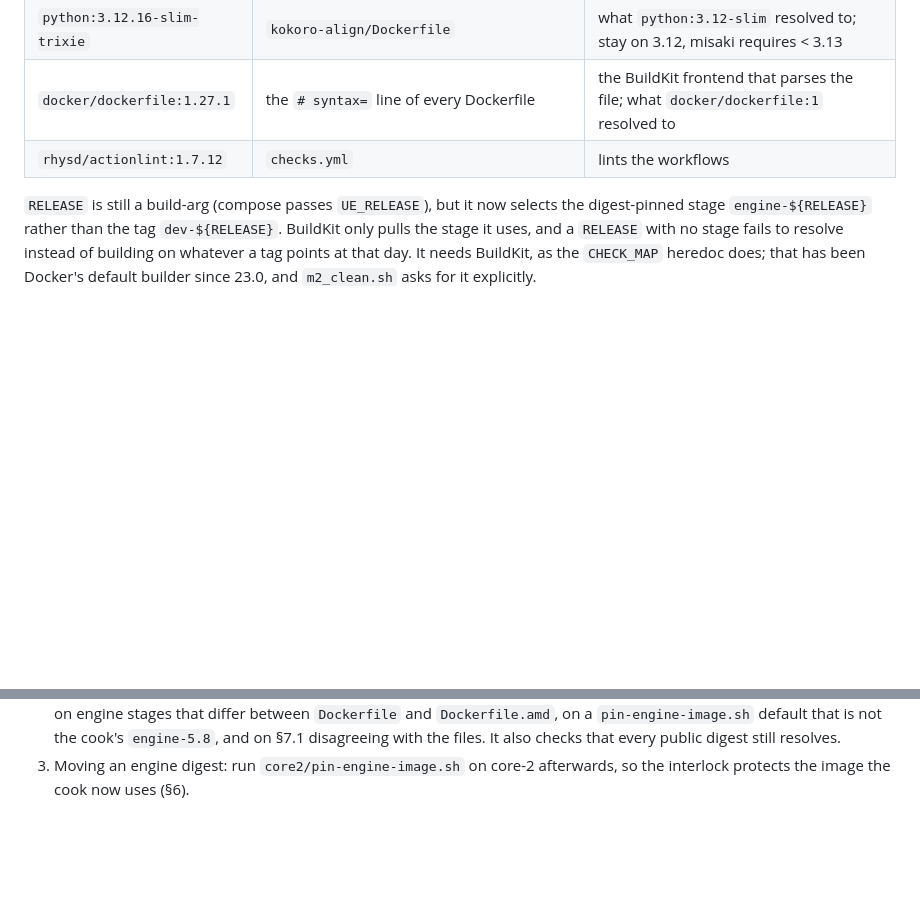
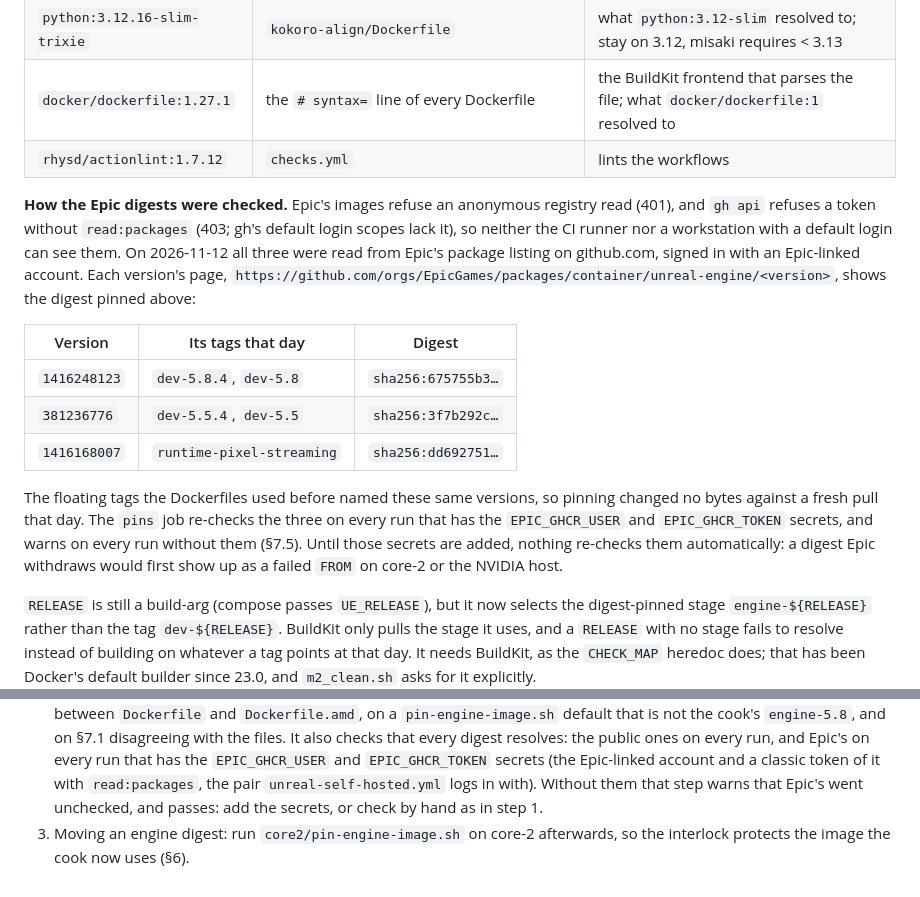
Before and after one commit to companionintelligence/CI-MetaHuman, a Markdown page: Docs/BUILD-AND-DEPLOY.md, 2 parts joined by grey strips. Drawn GitHub-style; blank space fills up the shorter version.

```diff
--- a/Docs/BUILD-AND-DEPLOY.md
+++ b/Docs/BUILD-AND-DEPLOY.md
@@ -325,6 +325,25 @@ rhysd/actionlint:1.7.12@sha256:b1934ee5f1c509618f2508e6eb47ee0d3520686341fec936f
 | `docker/dockerfile:1.27.1` | the `# syntax=` line of every Dockerfile | the BuildKit frontend that parses the file; what `docker/dockerfile:1` resolved to |
 | `rhysd/actionlint:1.7.12` | `checks.yml` | lints the workflows |
 
+**How the Epic digests were checked.** Epic's images refuse an anonymous registry read (401), and
+`gh api` refuses a token without `read:packages` (403; gh's default login scopes lack it), so
+neither the CI runner nor a workstation with a default login can see them. On 2026-11-12 all three
+were read from Epic's package listing on github.com, signed in with an Epic-linked account. Each
+version's page, `https://github.com/orgs/EpicGames/packages/container/unreal-engine/<version>`,
+shows the digest pinned above:
+
+| Version | Its tags that day | Digest |
+|---|---|---|
+| `1416248123` | `dev-5.8.4`, `dev-5.8` | `sha256:675755b3…` |
+| `381236776` | `dev-5.5.4`, `dev-5.5` | `sha256:3f7b292c…` |
+| `1416168007` | `runtime-pixel-streaming` | `sha256:dd692751…` |
+
+The floating tags the Dockerfiles used before named these same versions, so pinning changed no
+bytes against a fresh pull that day. The `pins` job re-checks the three on every run that has the
+`EPIC_GHCR_USER` and `EPIC_GHCR_TOKEN` secrets, and warns on every run without them (§7.5). Until
+those secrets are added, nothing re-checks them automatically: a digest Epic withdraws would first
+show up as a failed `FROM` on core-2 or the NVIDIA host.
+
 `RELEASE` is still a build-arg (compose passes `UE_RELEASE`), but it now selects the
 digest-pinned stage `engine-${RELEASE}` rather than the tag `dev-${RELEASE}`. BuildKit only pulls
 the stage it uses, and a `RELEASE` with no stage fails to resolve instead of building on whatever
@@ -372,5 +403,9 @@ Docker's default builder since 23.0, and `m2_clean.sh` asks for it explicitly.
    image:tag that carries two digests, on engine stages that differ between `Dockerfile` and
    `Dockerfile.amd`, on a `pin-engine-image.sh` default that is not the cook's `engine-5.8`, and on
-   §7.1 disagreeing with the files. It also checks that every public digest still resolves.
+   §7.1 disagreeing with the files. It also checks that every digest resolves: the public ones on
+   every run, and Epic's on every run that has the `EPIC_GHCR_USER` and `EPIC_GHCR_TOKEN` secrets
+   (the Epic-linked account and a classic token of it with `read:packages`, the pair
+   `unreal-self-hosted.yml` logs in with). Without them that step warns that Epic's went
+   unchecked, and passes: add the secrets, or check by hand as in step 1.
 3. Moving an engine digest: run `core2/pin-engine-image.sh` on core-2 afterwards, so the interlock
    protects the image the cook now uses (§6).
```
Also changed, not shown: other parts of Docs/BUILD-AND-DEPLOY.md (+17 -5 lines).
